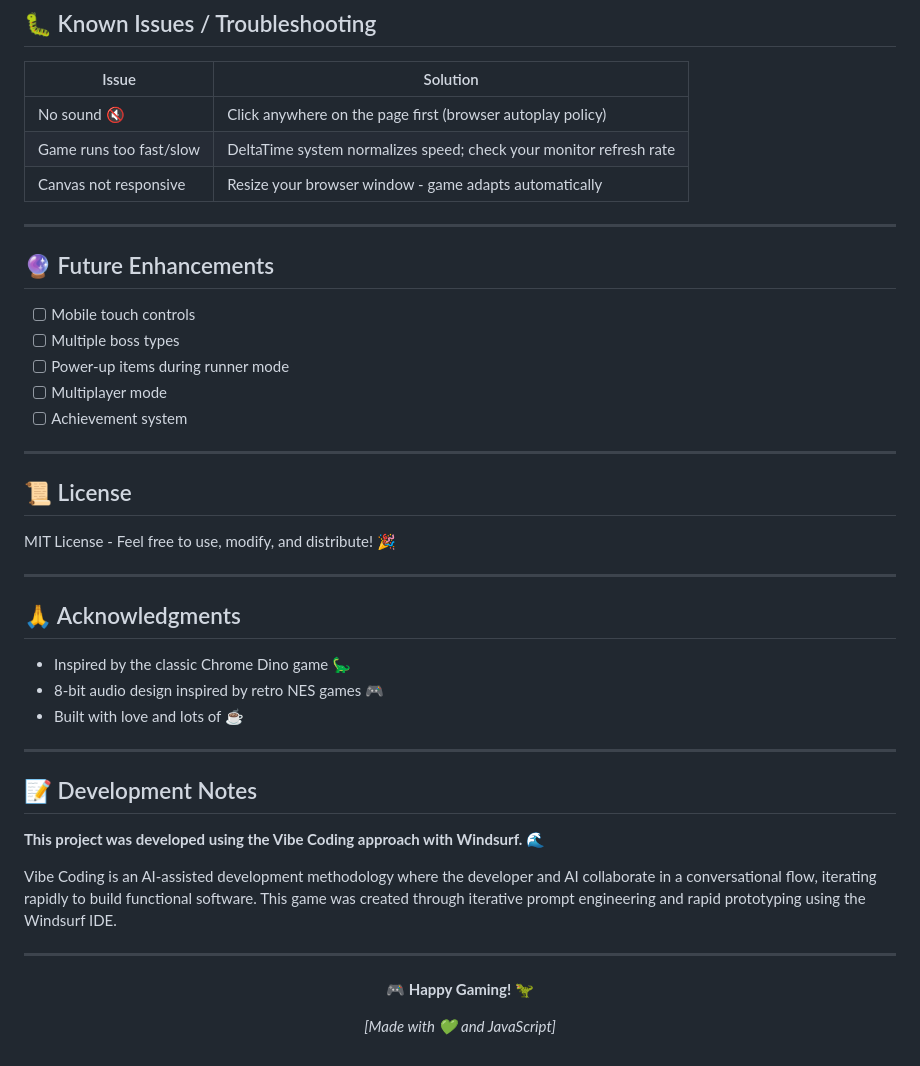
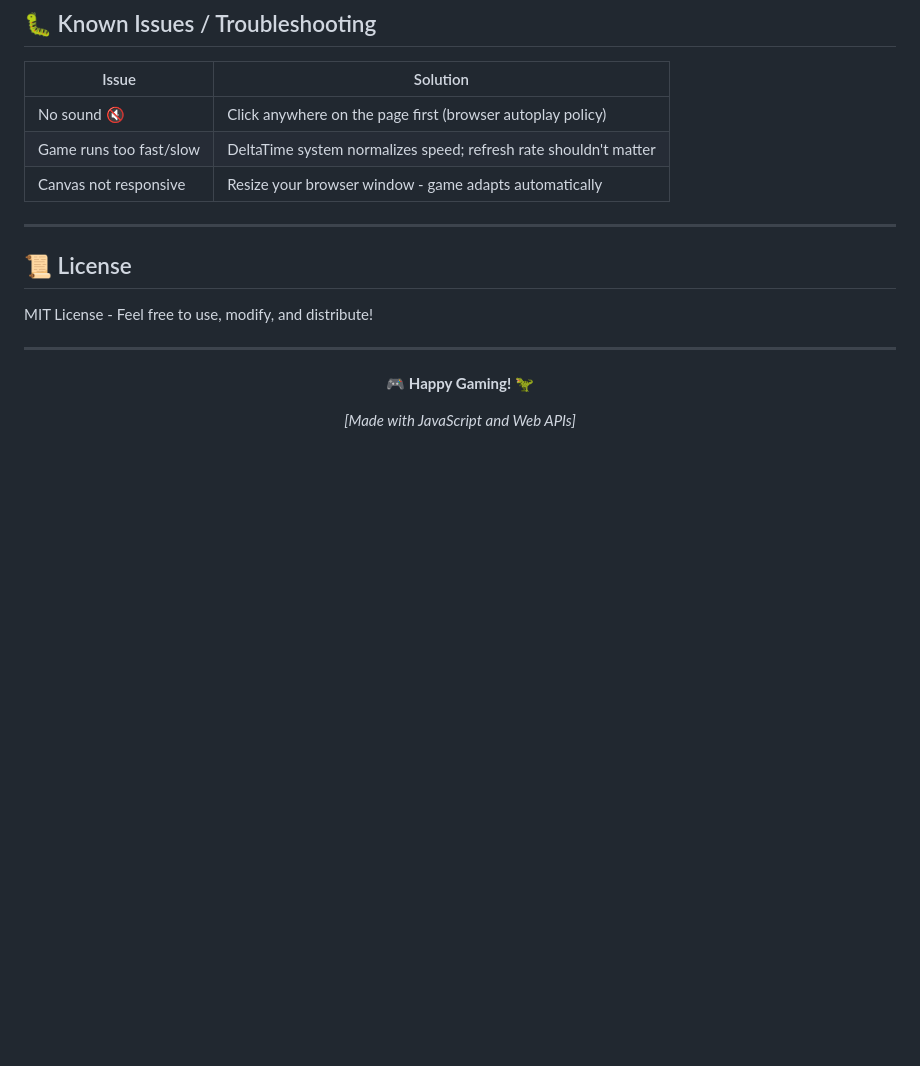
Before and after one commit to EugeneLewis06/dino-adventure, a Markdown page: README.md, the part around one of its changes. GitHub-like rendering; blank space fills up the shorter version.

```diff
--- a/README.md
+++ b/README.md
@@ -147,40 +172,14 @@ Top players are displayed on the victory screen with medals:
 | Issue | Solution |
 |-------|----------|
 | No sound 🔇 | Click anywhere on the page first (browser autoplay policy) |
-| Game runs too fast/slow | DeltaTime system normalizes speed; check your monitor refresh rate |
+| Game runs too fast/slow | DeltaTime system normalizes speed; refresh rate shouldn't matter |
 | Canvas not responsive | Resize your browser window - game adapts automatically |
-
----
-
-## 🔮 Future Enhancements
-
-- [ ] Mobile touch controls
-- [ ] Multiple boss types
-- [ ] Power-up items during runner mode
-- [ ] Multiplayer mode
-- [ ] Achievement system
 
 ---
 
 ## 📜 License
 
-MIT License - Feel free to use, modify, and distribute! 🎉
-
----
-
-## 🙏 Acknowledgments
-
-- Inspired by the classic Chrome Dino game 🦕
-- 8-bit audio design inspired by retro NES games 🎮
-- Built with love and lots of ☕
-
----
-
-## 📝 Development Notes
-
-**This project was developed using the Vibe Coding approach with Windsurf.** 🌊
-
-Vibe Coding is an AI-assisted development methodology where the developer and AI collaborate in a conversational flow, iterating rapidly to build functional software. This game was created through iterative prompt engineering and rapid prototyping using the Windsurf IDE.
+MIT License - Feel free to use, modify, and distribute!
 
 ---
 
@@ -188,6 +187,6 @@ Vibe Coding is an AI-assisted development methodology where the developer and AI
 
 **🎮 Happy Gaming! 🦖**
 
-*[Made with 💚 and JavaScript]*
+*[Made with JavaScript and Web APIs]*
 
 </div>
```
Also changed, not shown: other parts of README.md (+62 -37 lines).
